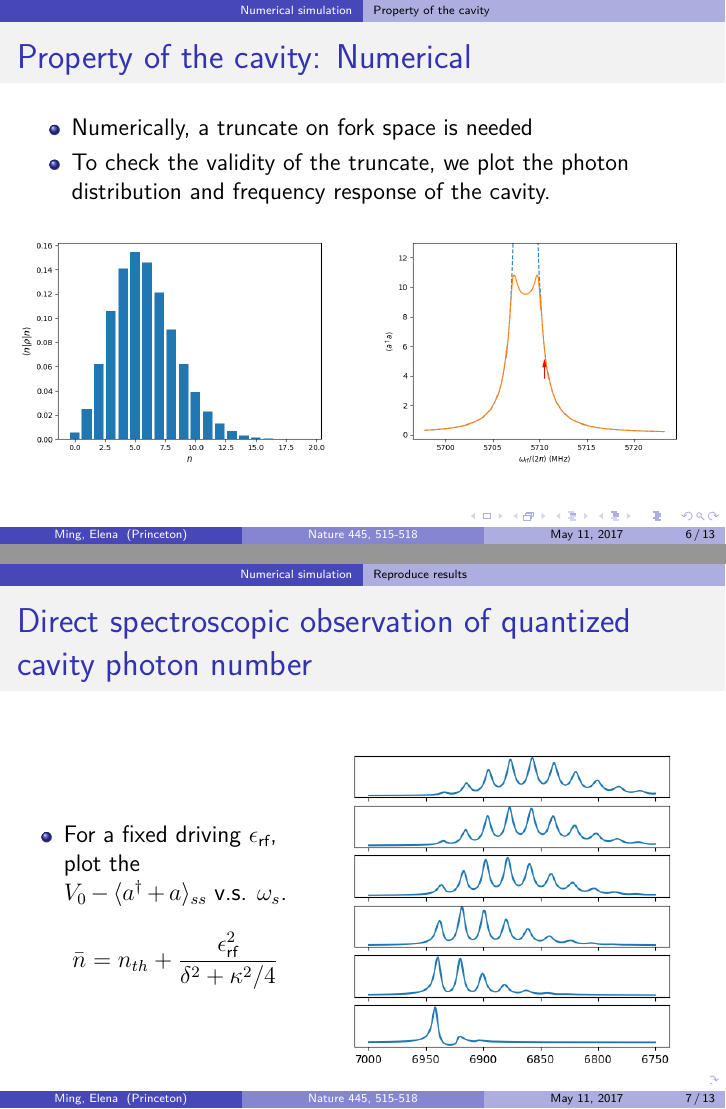
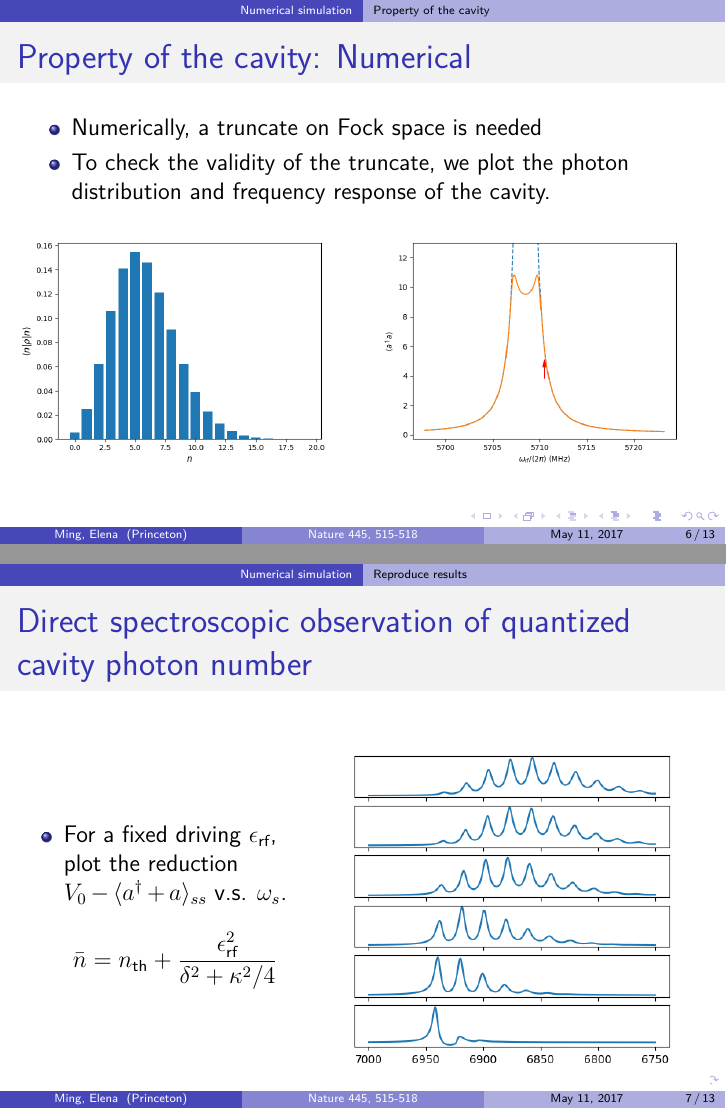
Before and after one commit to pranavm1502/QuantumOptics-nature05461, LaTeX slides (final-report/slides.tex): pages 6 and 7 of 16, joined at a grey line. Compiled offline with XeLaTeX.

Commit message:
typo fix

```diff
--- a/final-report/slides.tex
+++ b/final-report/slides.tex
@@ -85,7 +86,7 @@ but can be check in Schuster's thesis: \cite{schuster2007circuit}.
 
 \begin{frame}[t]\frametitle{Property of the cavity: Numerical}
 \begin{itemize}
-	\item Numerically, a truncate on fork space is needed
+	\item Numerically, a truncate on Fock space is needed
 	\item To check the validity of the truncate, we plot the photon distribution
 	and frequency response of the cavity.
 \end{itemize}
@@ -106,10 +107,10 @@ but can be check in Schuster's thesis: \cite{schuster2007circuit}.
 \begin{columns}
 \begin{column}{0.4\linewidth}
 \begin{itemize}
-	\item For a fixed driving $\epsilon_{\rf}$, plot the
+	\item For a fixed driving $\epsilon_{\rf}$, plot the reduction
 	$V_0 - \langle a^\dag + a\rangle_{ss}$ v.s. $\omega_{s}$.
 	\begin{equation*}
-		\bar n = n_{th} + \frac{\epsilon_{\rf}^2}{\delta^2 + \kappa^2/4}
+		\bar n = n_{\thm} + \frac{\epsilon_{\rf}^2}{\delta^2 + \kappa^2/4}
 	\end{equation*}
 \end{itemize}
 \end{column}%
```
Also changed, not shown: final-report/slides.pdf, final-report/slides.tex (1 more changed lines).
